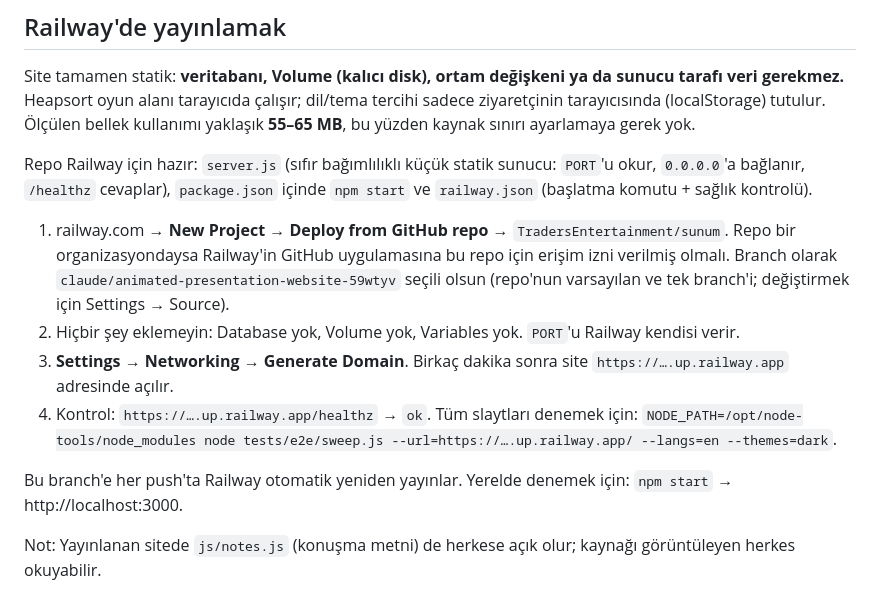
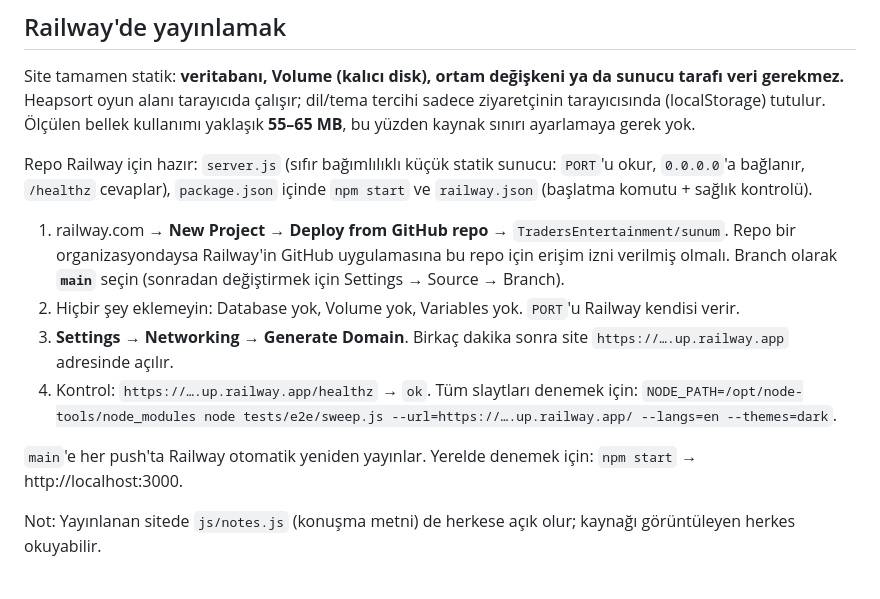
Before and after one commit to TradersEntertainment/sunum, a Markdown page: README.md, the part around the change. GitHub-like rendering.

Commit message:
README: deploy from main
Co-Authored-By: Claude Sonnet 5.5 <noreply@anthropic.com>
Claude-Session: https://claude.ai/code/session_011A6PDVreHw3bKjdrRfALZW

```diff
--- a/README.md
+++ b/README.md
@@ -64,12 +64,12 @@ Site tamamen statik: **veritabanı, Volume (kalıcı disk), ortam değişkeni ya
 
 Repo Railway için hazır: `server.js` (sıfır bağımlılıklı küçük statik sunucu: `PORT`'u okur, `0.0.0.0`'a bağlanır, `/healthz` cevaplar), `package.json` içinde `npm start` ve `railway.json` (başlatma komutu + sağlık kontrolü).
 
-1. railway.com → **New Project → Deploy from GitHub repo** → `TradersEntertainment/sunum`. Repo bir organizasyondaysa Railway'in GitHub uygulamasına bu repo için erişim izni verilmiş olmalı. Branch olarak `claude/animated-presentation-website-59wtyv` seçili olsun (repo'nun varsayılan ve tek branch'i; değiştirmek için Settings → Source).
+1. railway.com → **New Project → Deploy from GitHub repo** → `TradersEntertainment/sunum`. Repo bir organizasyondaysa Railway'in GitHub uygulamasına bu repo için erişim izni verilmiş olmalı. Branch olarak **`main`** seçin (sonradan değiştirmek için Settings → Source → Branch).
 2. Hiçbir şey eklemeyin: Database yok, Volume yok, Variables yok. `PORT`'u Railway kendisi verir.
 3. **Settings → Networking → Generate Domain**. Birkaç dakika sonra site `https://….up.railway.app` adresinde açılır.
 4. Kontrol: `https://….up.railway.app/healthz` → `ok`. Tüm slaytları denemek için: `NODE_PATH=/opt/node-tools/node_modules node tests/e2e/sweep.js --url=https://….up.railway.app/ --langs=en --themes=dark`.
 
-Bu branch'e her push'ta Railway otomatik yeniden yayınlar. Yerelde denemek için: `npm start` → http://localhost:3000.
+`main`'e her push'ta Railway otomatik yeniden yayınlar. Yerelde denemek için: `npm start` → http://localhost:3000.
 
 Not: Yayınlanan sitede `js/notes.js` (konuşma metni) de herkese açık olur; kaynağı görüntüleyen herkes okuyabilir.
 
```
